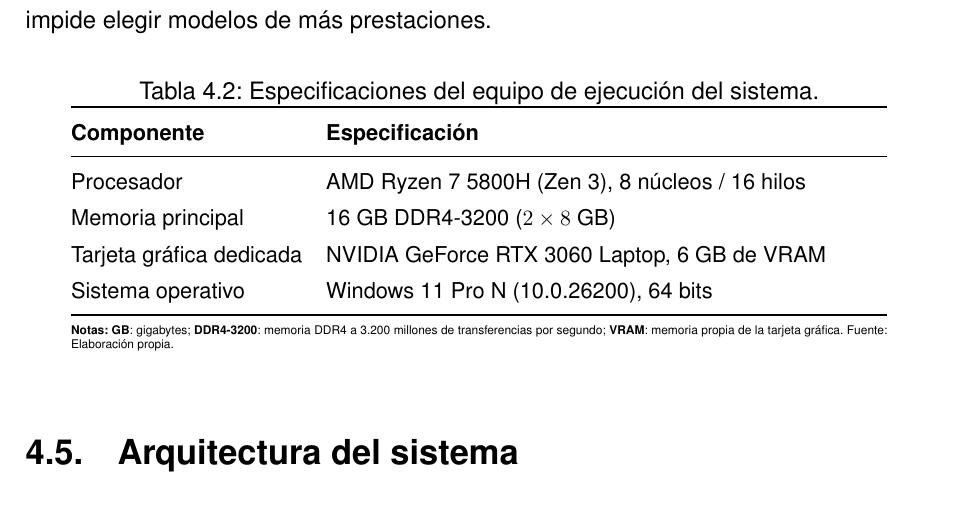
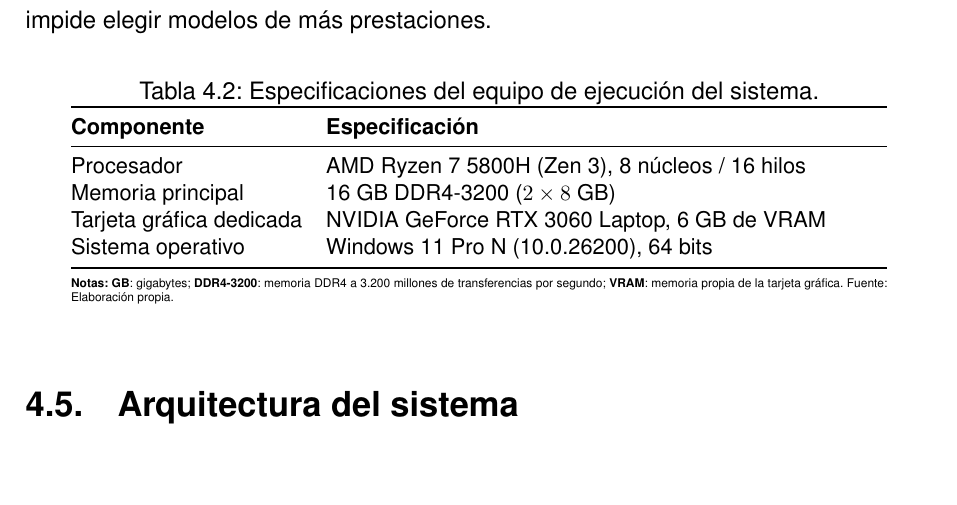
Before and after one commit to samubp10/tfg-recomendador-uja, a LaTeX document (memoria/main.tex, which reads memoria/tablas/TablaEquipo.tex): part of page 62 of 144, cut so that both start at the same text, the shorter picture padded with empty space. Compiled offline with pdfLaTeX.

Commit message:
docs(IT-72): TablaEquipo sin interlineado propio
Era la única de las 17 que estiraba las filas a 1,35.

```diff
--- a/memoria/tablas/TablaEquipo.tex
+++ b/memoria/tablas/TablaEquipo.tex
@@ -4,7 +4,6 @@
   \small
   \caption{Especificaciones del equipo de ejecución del sistema.}
   \label{tab:equipo}
-  \renewcommand{\arraystretch}{1.35}
   \begin{tabularx}{0.90\textwidth}{@{}l X@{}}
     \toprule
     \textbf{Componente}      & \textbf{Especificación}                         \\
```
